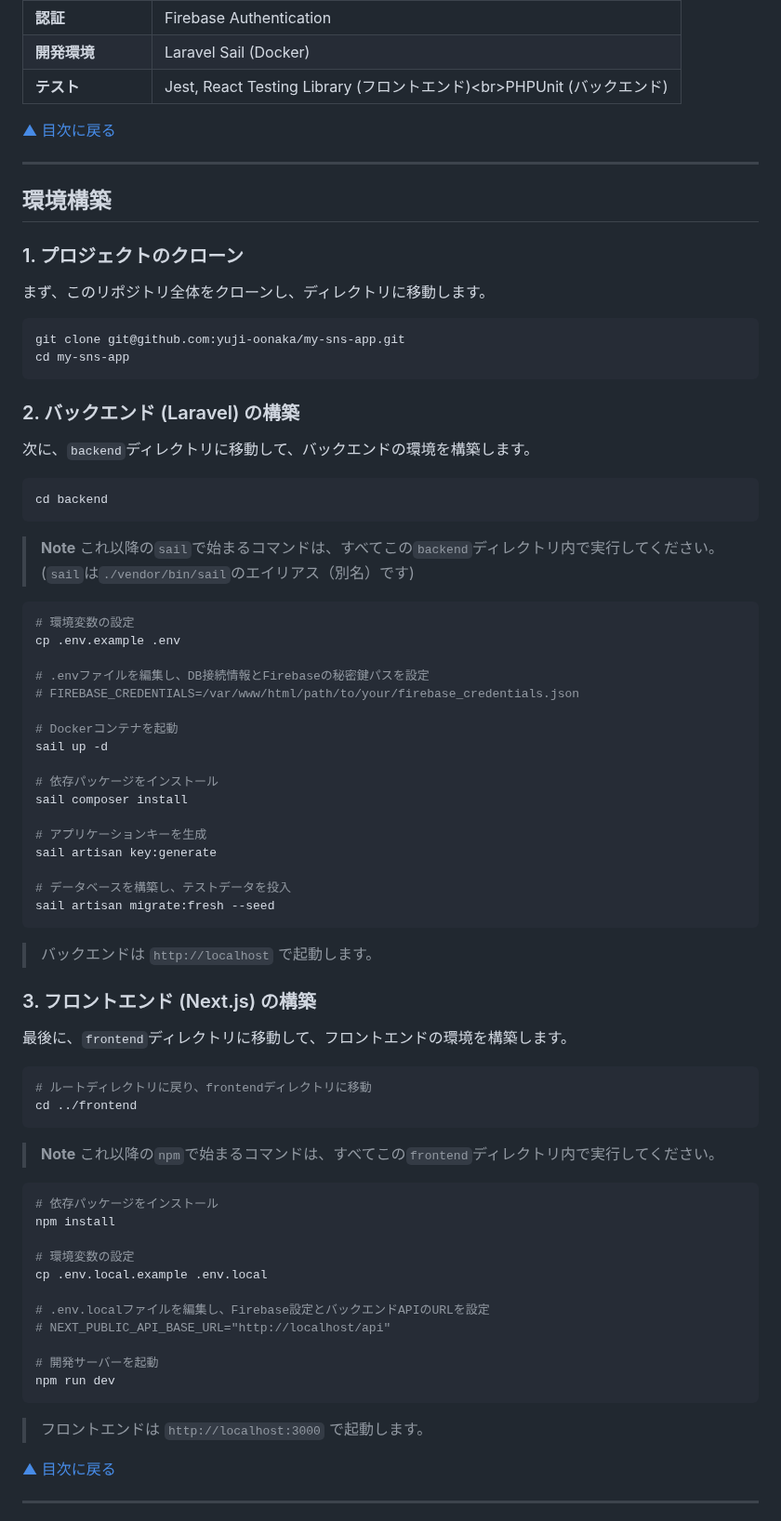
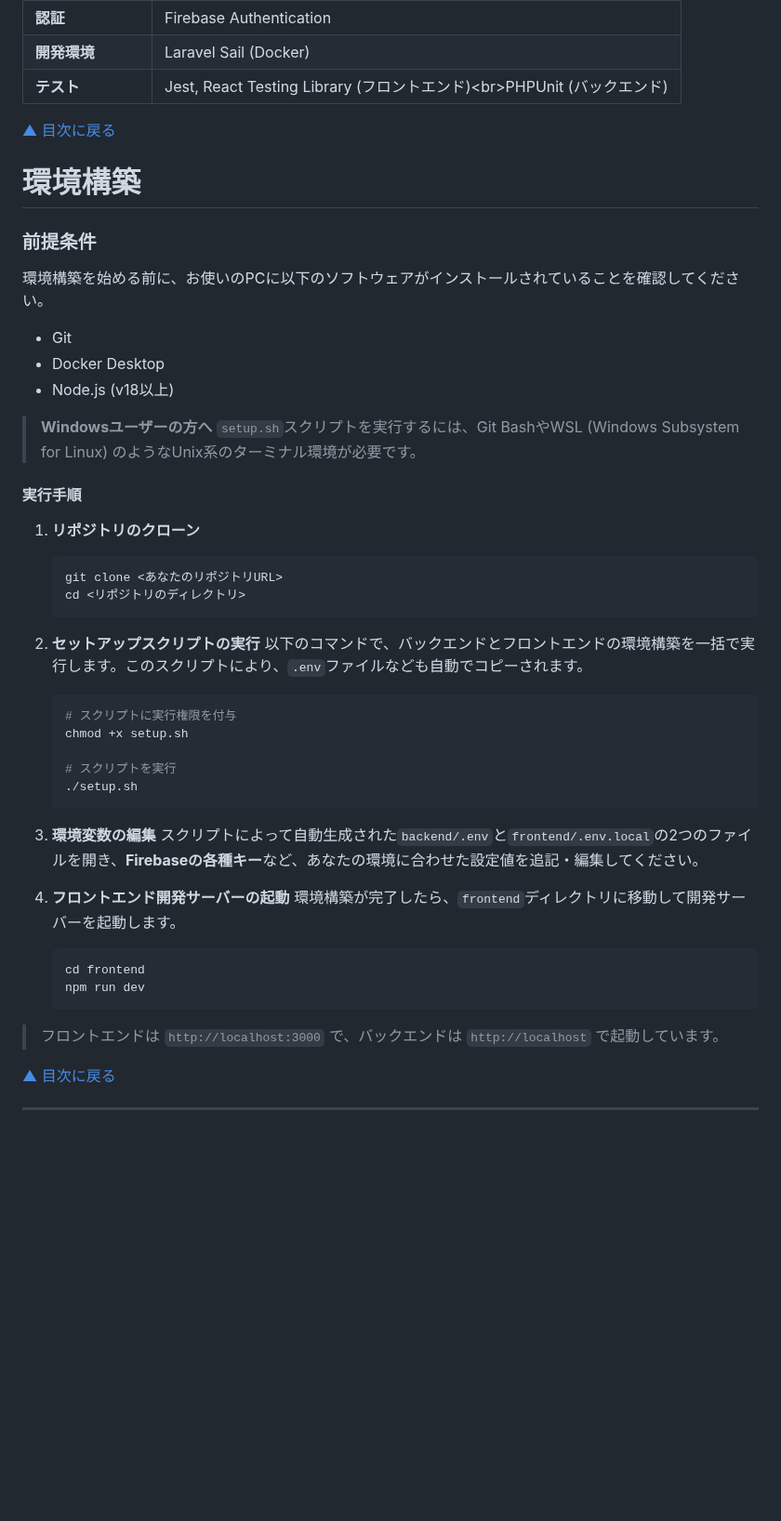
Before and after one commit to yuji-oonaka/share-nuxt, a Markdown page: README.md, the part around the change. Shown at 93% size. Rendered like a GitHub page; blank space fills up the shorter version.

````diff
--- a/README.md
+++ b/README.md
@@ -36,80 +36,52 @@
 
 [▲ 目次に戻る](https://www.google.com/search?q=%23%E7%9B%AE%E6%AC%A1)
 
------
 
-## 環境構築
+# 環境構築
 
-### 1\. プロジェクトのクローン
+### 前提条件
 
-まず、このリポジトリ全体をクローンし、ディレクトリに移動します。
+環境構築を始める前に、お使いのPCに以下のソフトウェアがインストールされていることを確認してください。
 
-```bash
-git clone git@github.com:yuji-oonaka/my-sns-app.git
-cd my-sns-app
-```
+  - Git
+  - Docker Desktop
+  - Node.js (v18以上)
 
-### 2\. バックエンド (Laravel) の構築
+> **Windowsユーザーの方へ**
+> `setup.sh`スクリプトを実行するには、Git BashやWSL (Windows Subsystem for Linux) のようなUnix系のターミナル環境が必要です。
 
-次に、`backend`ディレクトリに移動して、バックエンドの環境を構築します。
+#### 実行手順
 
-```bash
-cd backend
-```
+1.  **リポジトリのクローン**
 
-> **Note**
-> これ以降の`sail`で始まるコマンドは、すべてこの`backend`ディレクトリ内で実行してください。
-> (`sail`は`./vendor/bin/sail`のエイリアス（別名）です)
+    ```bash
+    git clone <あなたのリポジトリURL>
+    cd <リポジトリのディレクトリ>
+    ```
 
-```bash
-# 環境変数の設定
-cp .env.example .env
+2.  **セットアップスクリプトの実行**
+    以下のコマンドで、バックエンドとフロントエンドの環境構築を一括で実行します。このスクリプトにより、`.env`ファイルなども自動でコピーされます。
 
-# .envファイルを編集し、DB接続情報とFirebaseの秘密鍵パスを設定
-# FIREBASE_CREDENTIALS=/var/www/html/path/to/your/firebase_credentials.json
+    ```bash
+    # スクリプトに実行権限を付与
+    chmod +x setup.sh
 
-# Dockerコンテナを起動
-sail up -d
+    # スクリプトを実行
+    ./setup.sh
+    ```
 
-# 依存パッケージをインストール
-sail composer install
+3.  **環境変数の編集**
+    スクリプトによって自動生成された`backend/.env`と`frontend/.env.local`の2つのファイルを開き、**Firebaseの各種キー**など、あなたの環境に合わせた設定値を追記・編集してください。
 
-# アプリケーションキーを生成
-sail artisan key:generate
+4.  **フロントエンド開発サーバーの起動**
+    環境構築が完了したら、`frontend`ディレクトリに移動して開発サーバーを起動します。
 
-# データベースを構築し、テストデータを投入
-sail artisan migrate:fresh --seed
-```
+    ```bash
+    cd frontend
+    npm run dev
+    ```
 
-> バックエンドは `http://localhost` で起動します。
-
-### 3\. フロントエンド (Next.js) の構築
-
-最後に、`frontend`ディレクトリに移動して、フロントエンドの環境を構築します。
-
-```bash
-# ルートディレクトリに戻り、frontendディレクトリに移動
-cd ../frontend
-```
-
-> **Note**
-> これ以降の`npm`で始まるコマンドは、すべてこの`frontend`ディレクトリ内で実行してください。
-
-```bash
-# 依存パッケージをインストール
-npm install
-
-# 環境変数の設定
-cp .env.local.example .env.local
-
-# .env.localファイルを編集し、Firebase設定とバックエンドAPIのURLを設定
-# NEXT_PUBLIC_API_BASE_URL="http://localhost/api"
-
-# 開発サーバーを起動
-npm run dev
-```
-
-> フロントエンドは `http://localhost:3000` で起動します。
+> フロントエンドは `http://localhost:3000` で、バックエンドは `http://localhost` で起動しています。
 
 [▲ 目次に戻る](https://www.google.com/search?q=%23%E7%9B%AE%E6%AC%A1)
 
````
